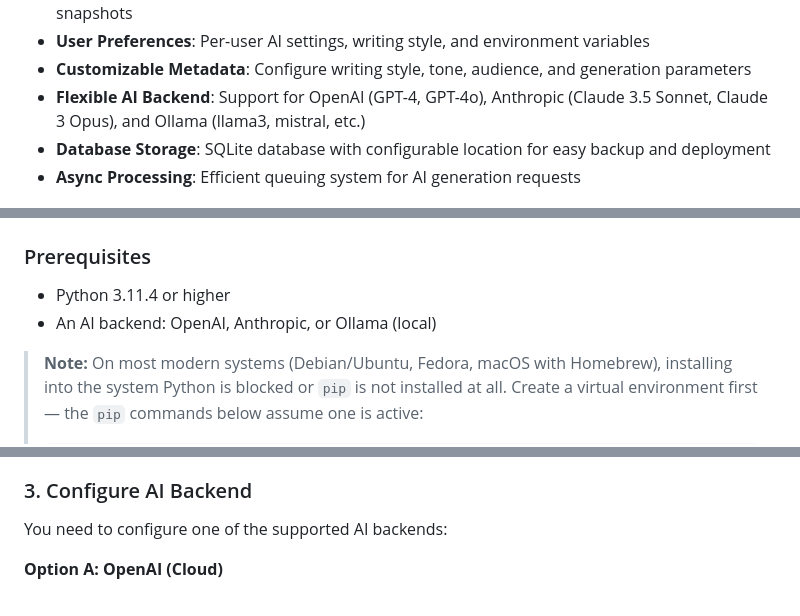
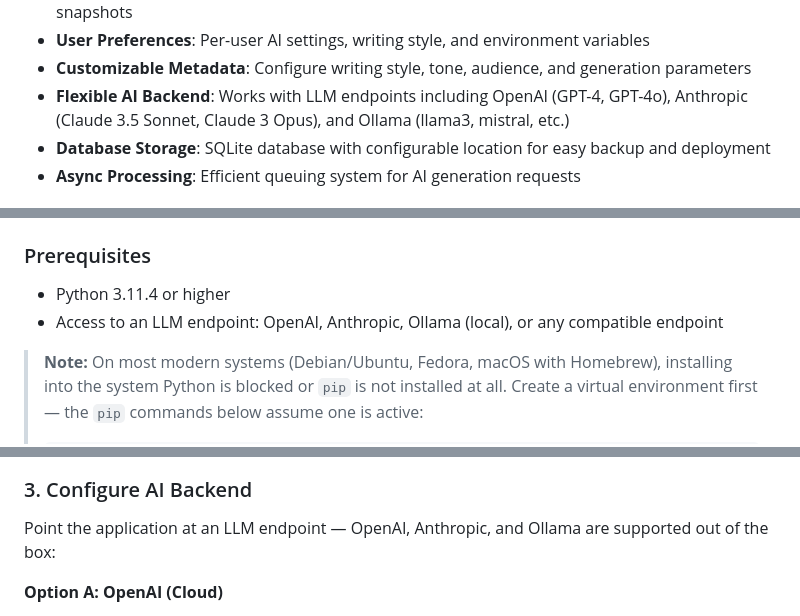
Before and after one commit to sandialabs/talkpipe-writing-assistant, a Markdown page: README.md, 3 parts joined by grey strips. Drawn GitHub-style.

```diff
--- a/README.md
+++ b/README.md
@@ -30,7 +30,7 @@ Built on the [TalkPipe framework](https://github.com/sandialabs/talkpipe), this
 - **Document Management**: Save, load, and manage multiple documents with automatic snapshots
 - **User Preferences**: Per-user AI settings, writing style, and environment variables
 - **Customizable Metadata**: Configure writing style, tone, audience, and generation parameters
-- **Flexible AI Backend**: Support for OpenAI (GPT-4, GPT-4o), Anthropic (Claude 3.5 Sonnet, Claude 3 Opus), and Ollama (llama3, mistral, etc.)
+- **Flexible AI Backend**: Works with LLM endpoints including OpenAI (GPT-4, GPT-4o), Anthropic (Claude 3.5 Sonnet, Claude 3 Opus), and Ollama (llama3, mistral, etc.)
 - **Database Storage**: SQLite database with configurable location for easy backup and deployment
 - **Async Processing**: Efficient queuing system for AI generation requests
 
@@ -57,7 +57,7 @@ and production deployment, see the
 ### Prerequisites
 
 - Python 3.11.4 or higher
-- An AI backend: OpenAI, Anthropic, or Ollama (local)
+- Access to an LLM endpoint: OpenAI, Anthropic, Ollama (local), or any compatible endpoint
 
 > **Note:** On most modern systems (Debian/Ubuntu, Fedora, macOS with Homebrew),
 > installing into the system Python is blocked or `pip` is not installed at all.
@@ -165,7 +165,7 @@ The server will start on `http://localhost:8001` and display:
 
 ### 3. Configure AI Backend
 
-You need to configure one of the supported AI backends:
+Point the application at an LLM endpoint — OpenAI, Anthropic, and Ollama are supported out of the box:
 
 **Option A: OpenAI (Cloud)**
 1. Get an API key from [OpenAI Platform](https://platform.openai.com/api-keys)
```
Also changed, not shown: other parts of README.md (+8 -7 lines), CHANGELOG.md (+1 -0 lines), CONTAINER_DEPLOYMENT.md (+2 -2 lines).
